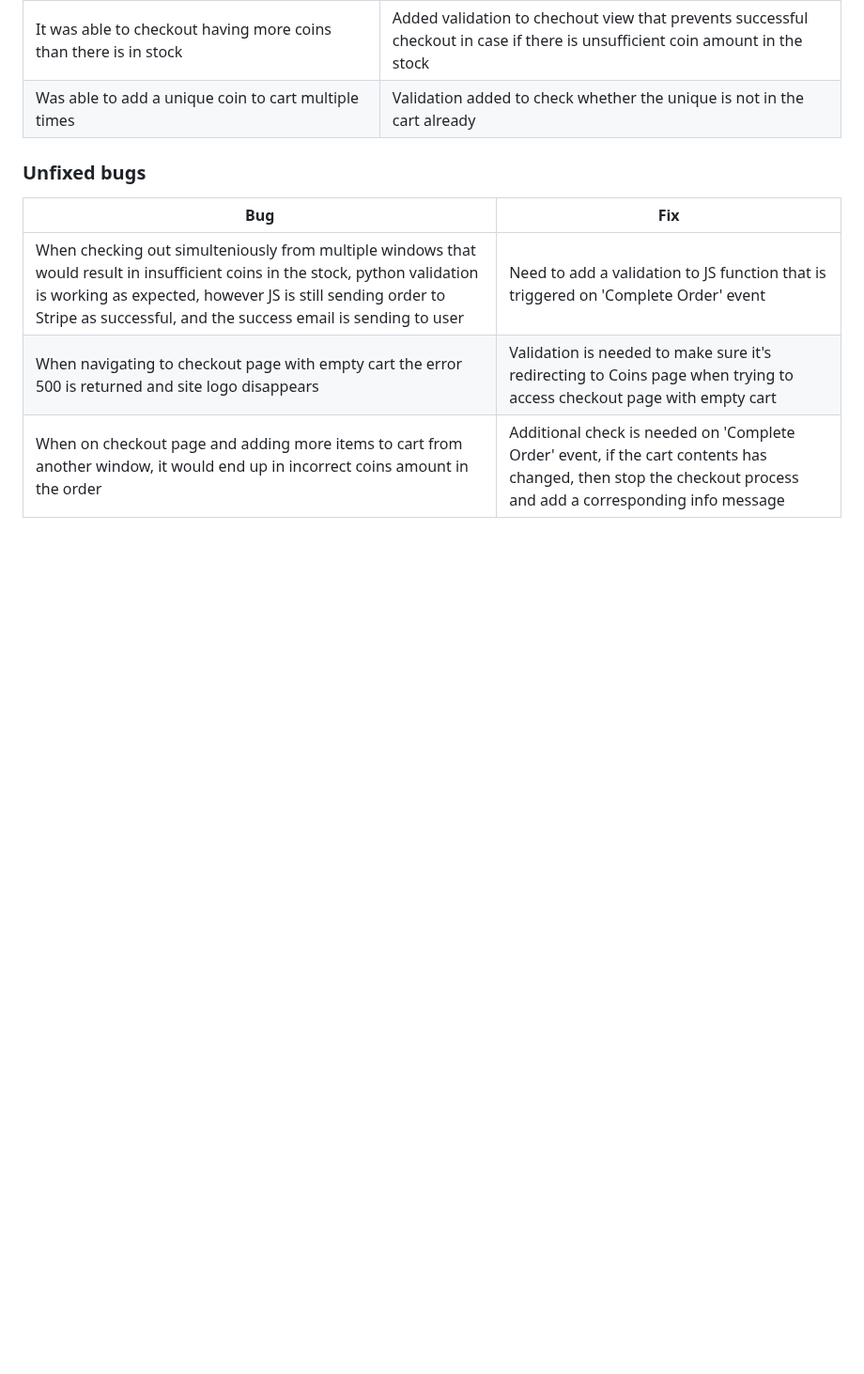
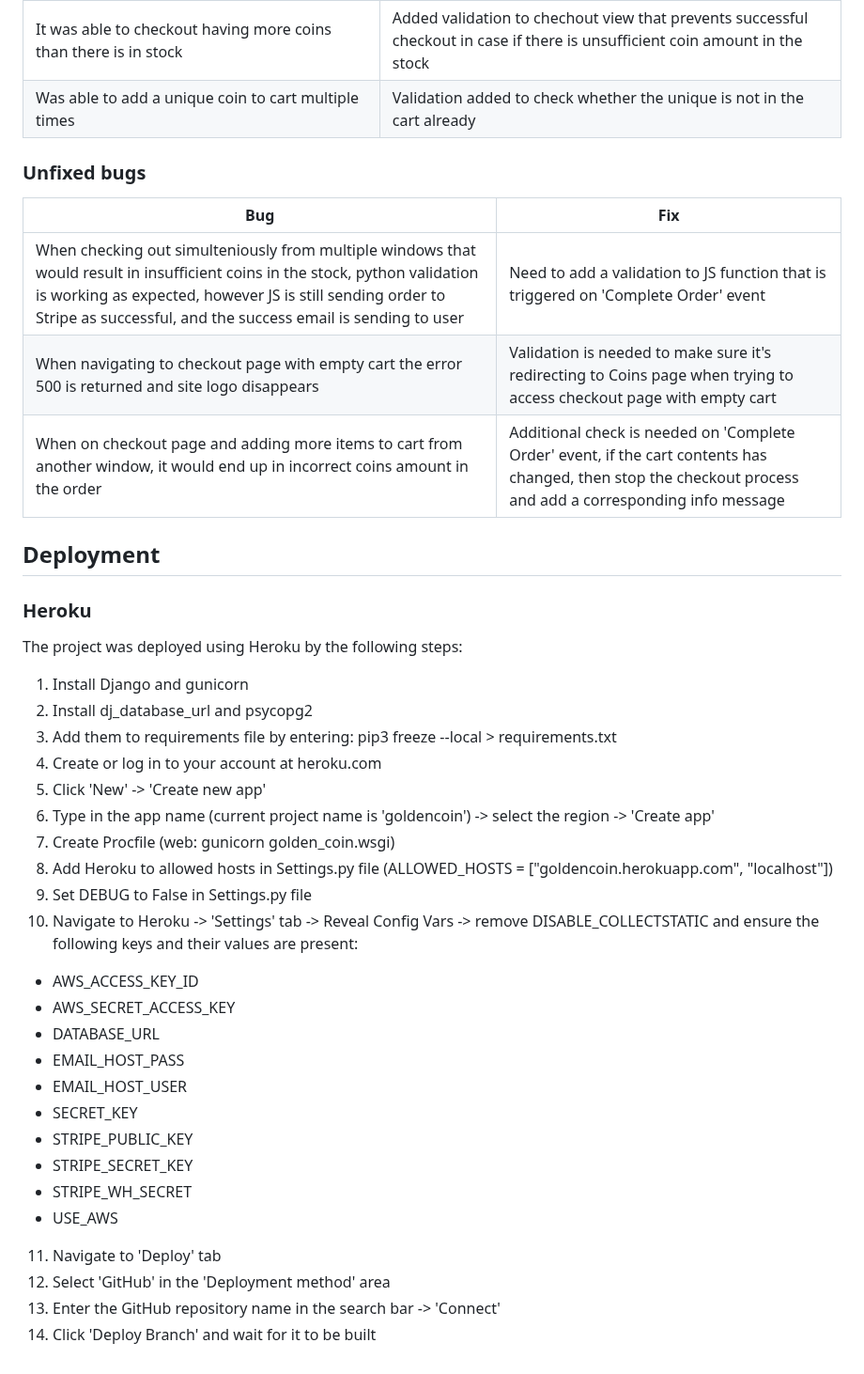
Before and after one commit to Folkor1/CI_PP5_GoldenCoin, a Markdown page: README.md, the part around the change. Shown at 94% size. GitHub-like rendering; blank space fills up the shorter version.

Commit message:
Add deployment to readme file

```diff
--- a/README.md
+++ b/README.md
@@ -1571,3 +1571,34 @@ The project was tested using 2 methods:
 | When checking out simulteniously from multiple windows that would result in insufficient coins in the stock, python validation is working as expected, however JS is still sending order to Stripe as successful, and the success email is sending to user | Need to add a validation to JS function that is triggered on 'Complete Order' event |
 | When navigating to checkout page with empty cart the error 500 is returned and site logo disappears | Validation is needed to make sure it's redirecting to Coins page when trying to access checkout page with empty cart |
 | When on checkout page and adding more items to cart from another window, it would end up in incorrect coins amount in the order | Additional check is needed on 'Complete Order' event, if the cart contents has changed, then stop the checkout process and add a corresponding info message |
+
+## Deployment
+
+### Heroku
+
+The project was deployed using Heroku by the following steps:
+
+1. Install Django and gunicorn
+2. Install dj_database_url and psycopg2
+3. Add them to requirements file by entering: pip3 freeze --local > requirements.txt
+4. Create or log in to your account at heroku.com
+5. Click 'New' -> 'Create new app'
+6. Type in the app name (current project name is 'goldencoin') -> select the region -> 'Create app'
+7. Create Procfile (web: gunicorn golden_coin.wsgi)
+8. Add Heroku to allowed hosts in Settings.py file (ALLOWED_HOSTS = ["goldencoin.herokuapp.com", "localhost"])
+9. Set DEBUG to False in Settings.py file
+10. Navigate to Heroku -> 'Settings' tab -> Reveal Config Vars -> remove DISABLE_COLLECTSTATIC and ensure the following keys and their values are present:
+- AWS_ACCESS_KEY_ID
+- AWS_SECRET_ACCESS_KEY
+- DATABASE_URL
+- EMAIL_HOST_PASS
+- EMAIL_HOST_USER
+- SECRET_KEY
+- STRIPE_PUBLIC_KEY
+- STRIPE_SECRET_KEY
+- STRIPE_WH_SECRET
+- USE_AWS
+11. Navigate to 'Deploy' tab
+12. Select 'GitHub' in the 'Deployment method' area
+13. Enter the GitHub repository name in the search bar -> 'Connect'
+14. Click 'Deploy Branch' and wait for it to be built
```
